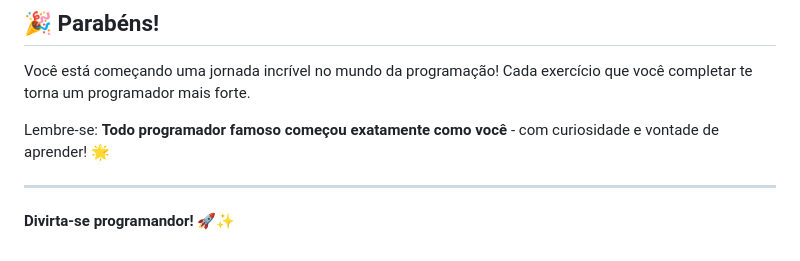
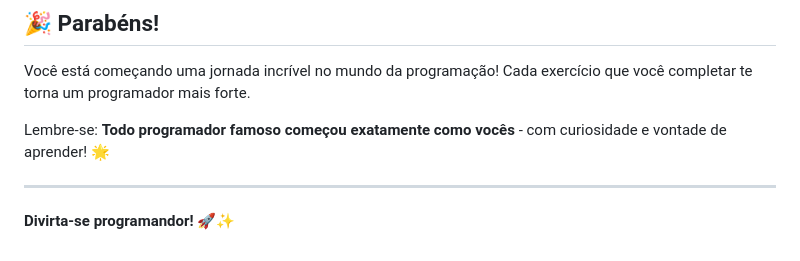
Before and after one commit to matheuspedrow/html-base-lab, a Markdown page: README.md, the part around the change. Drawn GitHub-style.

Commit message:
att readme

```diff
--- a/README.md
+++ b/README.md
@@ -124,7 +124,7 @@ Se você tiver dúvidas ou algo não funcionar:
 
 Você está começando uma jornada incrível no mundo da programação! Cada exercício que você completar te torna um programador mais forte.
 
-Lembre-se: **Todo programador famoso começou exatamente como você** - com curiosidade e vontade de aprender! 🌟
+Lembre-se: **Todo programador famoso começou exatamente como vocês** - com curiosidade e vontade de aprender! 🌟
 
 ---
 
```
